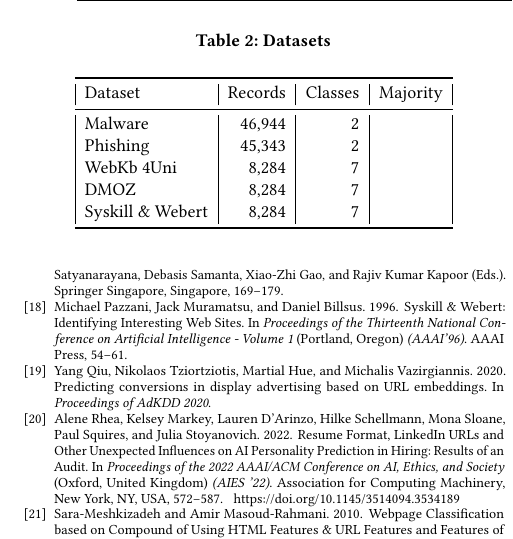
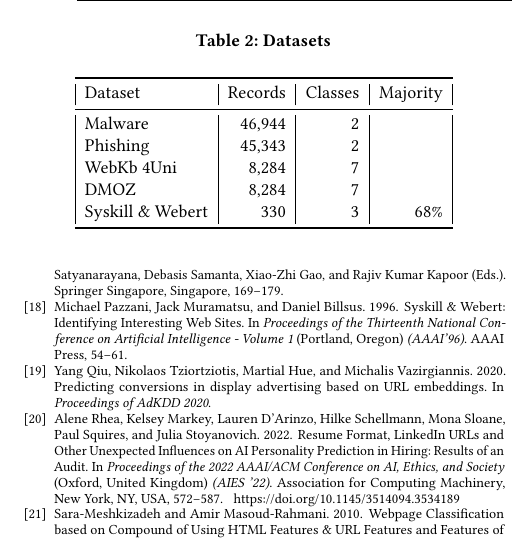
Before and after one commit to getting-data-science-done/url2features, a LaTeX paper (paper/paper.tex): part of one column of page 3 of 3, cut so that both start at the same text. Compiled offline with pdfLaTeX.

Commit message:
Paper update

```diff
--- a/paper/paper.tex
+++ b/paper/paper.tex
@@ -329,7 +329,7 @@ Malware              &46,944          &2       &            \\
 Phishing             &45,343          &2       &            \\
 WebKb 4Uni           &8,284           &7       &            \\
 DMOZ                 &8,284           &7       &            \\
-Syskill \& Webert     &8,284           &7       &            \\
+Syskill \& Webert    &330             &3       &68\%        \\
 \bottomrule
 \end{tabular}
 \end{table}
```
